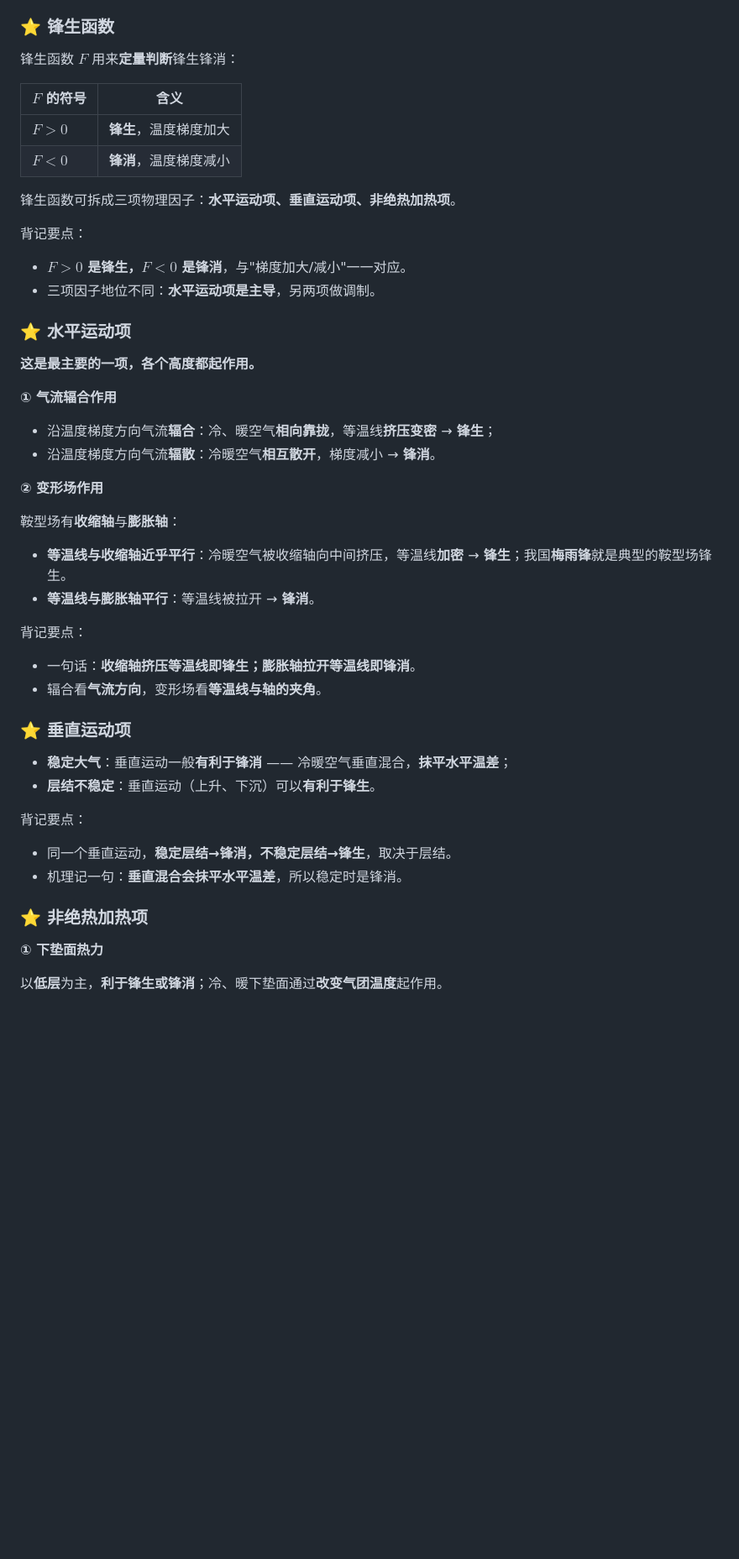
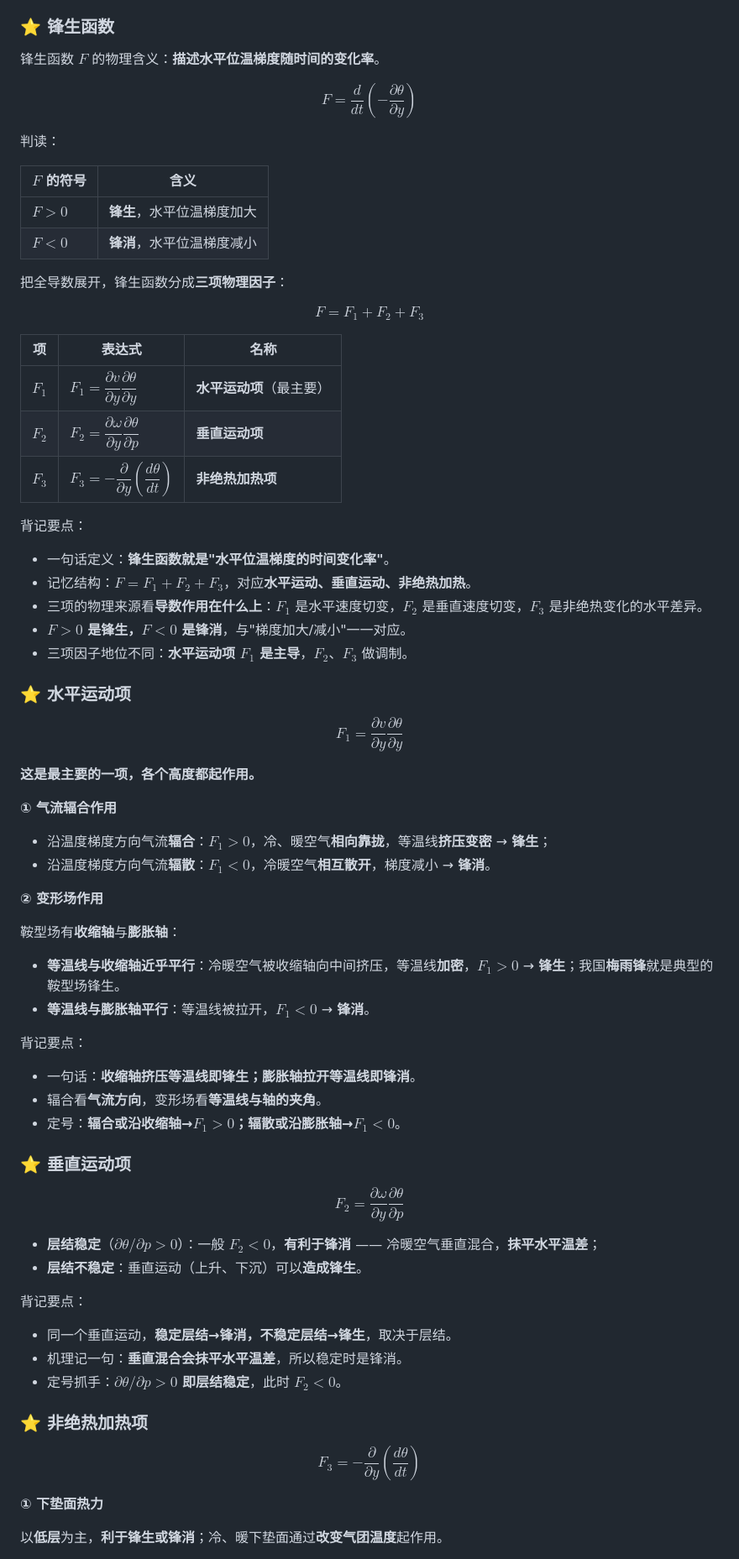
Before and after one commit to Junxi-Ma/Junxi-Ma.github.io, a Markdown page: notes/synoptic-principles-notes.md, the part around one of its changes. Shown at 84% size. GitHub-like rendering; blank space fills up the shorter version.

```diff
--- a/notes/synoptic-principles-notes.md
+++ b/notes/synoptic-principles-notes.md
@@ -466,52 +505,75 @@ $$tg\alpha = \frac{f}{g} T_m \frac{\Delta u}{\Delta T}$$
 
 ### ⭐ 锋生函数
 
-锋生函数 $F$ 用来**定量判断**锋生锋消：
+锋生函数 $F$ 的物理含义：**描述水平位温梯度随时间的变化率**。
+
+$$F=\frac{d}{dt}\left(-\frac{\partial \theta}{\partial y}\right)$$
+
+判读：
 
 | $F$ 的符号 | 含义 |
 | --- | --- |
-| $F > 0$ | **锋生**，温度梯度加大 |
-| $F < 0$ | **锋消**，温度梯度减小 |
+| $F > 0$ | **锋生**，水平位温梯度加大 |
+| $F < 0$ | **锋消**，水平位温梯度减小 |
 
-锋生函数可拆成三项物理因子：**水平运动项、垂直运动项、非绝热加热项**。
+把全导数展开，锋生函数分成**三项物理因子**：
+
+$$F = F_1 + F_2 + F_3$$
+
+| 项 | 表达式 | 名称 |
+| --- | --- | --- |
+| $F_1$ | $F_1=\dfrac{\partial v}{\partial y}\dfrac{\partial \theta}{\partial y}$ | **水平运动项**（最主要） |
+| $F_2$ | $F_2=\dfrac{\partial \omega}{\partial y}\dfrac{\partial \theta}{\partial p}$ | **垂直运动项** |
+| $F_3$ | $F_3=-\dfrac{\partial}{\partial y}\left(\dfrac{d\theta}{dt}\right)$ | **非绝热加热项** |
 
 背记要点：
 
+- 一句话定义：**锋生函数就是"水平位温梯度的时间变化率"**。
+- 记忆结构：**$F = F_1 + F_2 + F_3$**，对应**水平运动、垂直运动、非绝热加热**。
+- 三项的物理来源看**导数作用在什么上**：$F_1$ 是水平速度切变，$F_2$ 是垂直速度切变，$F_3$ 是非绝热变化的水平差异。
 - **$F > 0$ 是锋生，$F < 0$ 是锋消**，与"梯度加大/减小"一一对应。
-- 三项因子地位不同：**水平运动项是主导**，另两项做调制。
+- 三项因子地位不同：**水平运动项 $F_1$ 是主导**，$F_2$、$F_3$ 做调制。
 
 ### ⭐ 水平运动项
+
+$$F_1=\frac{\partial v}{\partial y}\frac{\partial \theta}{\partial y}$$
 
 **这是最主要的一项，各个高度都起作用。**
 
 **① 气流辐合作用**
 
-- 沿温度梯度方向气流**辐合**：冷、暖空气**相向靠拢**，等温线**挤压变密** → **锋生**；
-- 沿温度梯度方向气流**辐散**：冷暖空气**相互散开**，梯度减小 → **锋消**。
+- 沿温度梯度方向气流**辐合**：$F_1>0$，冷、暖空气**相向靠拢**，等温线**挤压变密** → **锋生**；
+- 沿温度梯度方向气流**辐散**：$F_1<0$，冷暖空气**相互散开**，梯度减小 → **锋消**。
 
 **② 变形场作用**
 
 鞍型场有**收缩轴**与**膨胀轴**：
 
-- **等温线与收缩轴近乎平行**：冷暖空气被收缩轴向中间挤压，等温线**加密** → **锋生**；我国**梅雨锋**就是典型的鞍型场锋生。
-- **等温线与膨胀轴平行**：等温线被拉开 → **锋消**。
+- **等温线与收缩轴近乎平行**：冷暖空气被收缩轴向中间挤压，等温线**加密**，$F_1>0$ → **锋生**；我国**梅雨锋**就是典型的鞍型场锋生。
+- **等温线与膨胀轴平行**：等温线被拉开，$F_1<0$ → **锋消**。
 
 背记要点：
 
 - 一句话：**收缩轴挤压等温线即锋生；膨胀轴拉开等温线即锋消**。
 - 辐合看**气流方向**，变形场看**等温线与轴的夹角**。
+- 定号：**辐合或沿收缩轴→$F_1>0$；辐散或沿膨胀轴→$F_1<0$**。
 
 ### ⭐ 垂直运动项
 
-- **稳定大气**：垂直运动一般**有利于锋消** —— 冷暖空气垂直混合，**抹平水平温差**；
-- **层结不稳定**：垂直运动（上升、下沉）可以**有利于锋生**。
+$$F_2=\frac{\partial \omega}{\partial y}\frac{\partial \theta}{\partial p}$$
+
+- **层结稳定**（$\partial\theta/\partial p>0$）：一般 $F_2<0$，**有利于锋消** —— 冷暖空气垂直混合，**抹平水平温差**；
+- **层结不稳定**：垂直运动（上升、下沉）可以**造成锋生**。
 
 背记要点：
 
 - 同一个垂直运动，**稳定层结→锋消，不稳定层结→锋生**，取决于层结。
 - 机理记一句：**垂直混合会抹平水平温差**，所以稳定时是锋消。
+- 定号抓手：**$\partial\theta/\partial p>0$ 即层结稳定**，此时 $F_2<0$。
 
 ### ⭐ 非绝热加热项
+
+$$F_3=-\frac{\partial}{\partial y}\left(\frac{d\theta}{dt}\right)$$
 
 **① 下垫面热力**
 
```
Also changed, not shown: other parts of notes/synoptic-principles-notes.md (+64 -6 lines).
